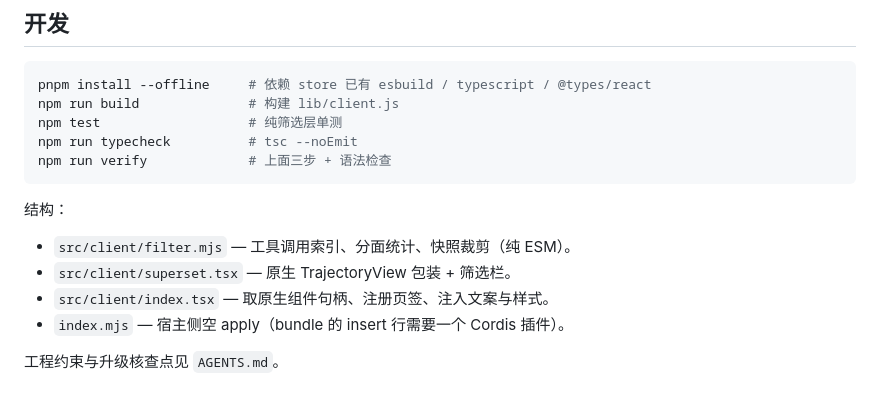
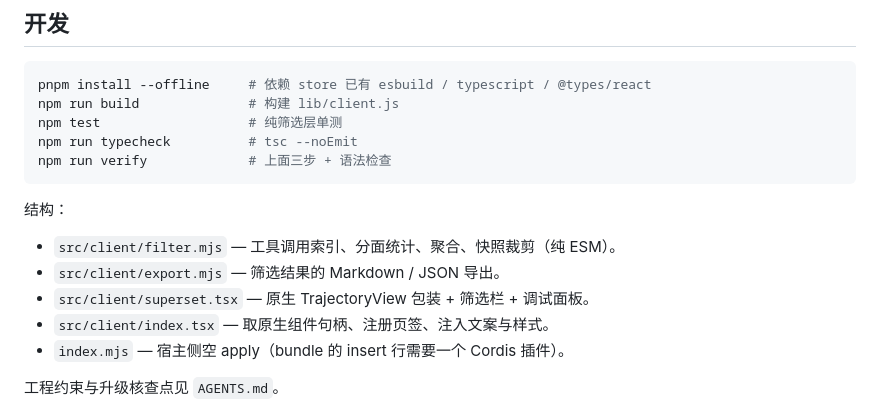
Before and after one commit to vlln/dsh-better-trajectory, a Markdown page: README.md, the part around one of its changes. Rendered like a GitHub page.

```diff
--- a/README.md
+++ b/README.md
@@ -110,8 +125,9 @@ npm run verify             # 上面三步 + 语法检查
 
 结构：
 
-- `src/client/filter.mjs` — 工具调用索引、分面统计、快照裁剪（纯 ESM）。
-- `src/client/superset.tsx` — 原生 TrajectoryView 包装 + 筛选栏。
+- `src/client/filter.mjs` — 工具调用索引、分面统计、聚合、快照裁剪（纯 ESM）。
+- `src/client/export.mjs` — 筛选结果的 Markdown / JSON 导出。
+- `src/client/superset.tsx` — 原生 TrajectoryView 包装 + 筛选栏 + 调试面板。
 - `src/client/index.tsx` — 取原生组件句柄、注册页签、注入文案与样式。
 - `index.mjs` — 宿主侧空 apply（bundle 的 insert 行需要一个 Cordis 插件）。
 
```
Also changed, not shown: other parts of README.md (+17 -2 lines), AGENTS.md (+7 -2 lines), CHANGELOG.md (+3 -1 lines), docs/debug-tools.png (added), docs/filter.png, docs/inspector.png, docs/tool-menu.png, 8 other files.
